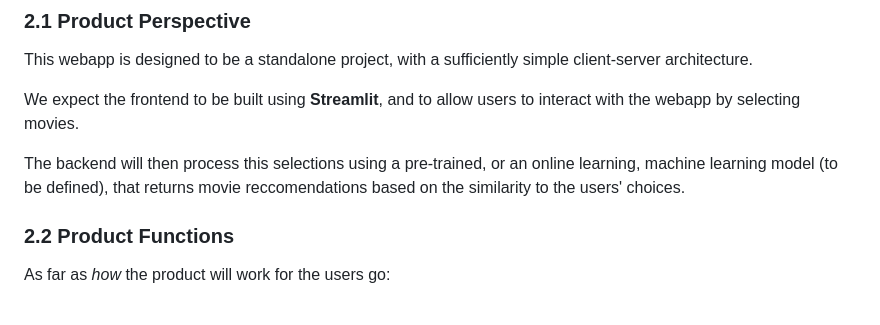
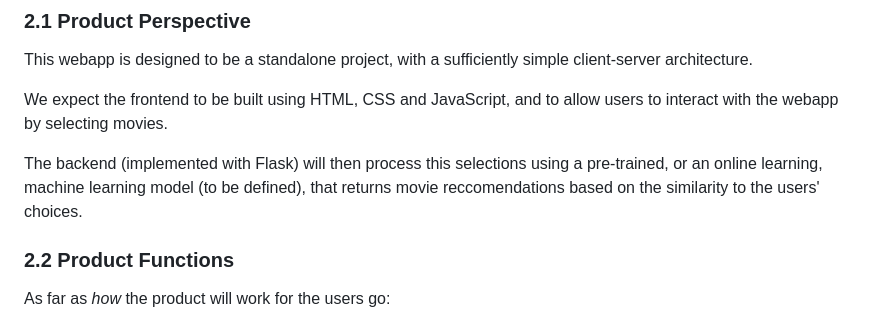
Before and after one commit to Hanami199/MLOpsProject, a Markdown page: docs/software_requirements.md, the part around the change. Drawn GitHub-style.

Commit message:
changed srs to reflect current development

```diff
--- a/docs/software_requirements.md
+++ b/docs/software_requirements.md
@@ -50,9 +50,9 @@ This document is meant to be useful for:
 ### 2.1 Product Perspective
 This webapp is designed to be a standalone project, with a sufficiently simple client-server architecture.
 
-We expect the frontend to be built using **Streamlit**, and to allow users to interact with the webapp by selecting movies.
+We expect the frontend to be built using HTML, CSS and JavaScript, and to allow users to interact with the webapp by selecting movies.
 
-The backend will then process this selections using a pre-trained, or an online learning, machine learning model (to be defined), that returns movie reccomendations based on the similarity to the users' choices.
+The backend (implemented with Flask) will then process this selections using a pre-trained, or an online learning, machine learning model (to be defined), that returns movie reccomendations based on the similarity to the users' choices.
 
 
 ### 2.2 Product Functions
```
